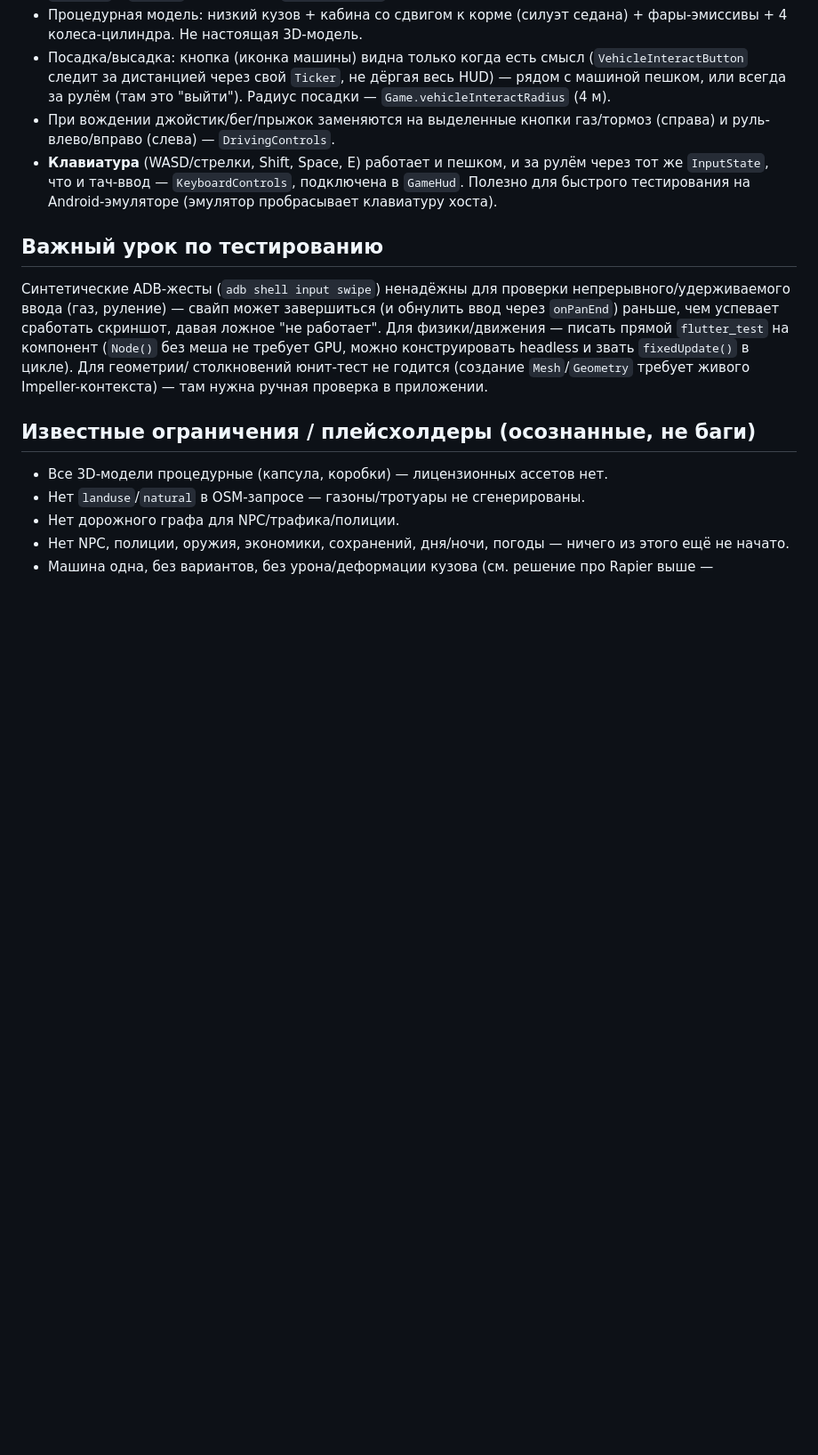
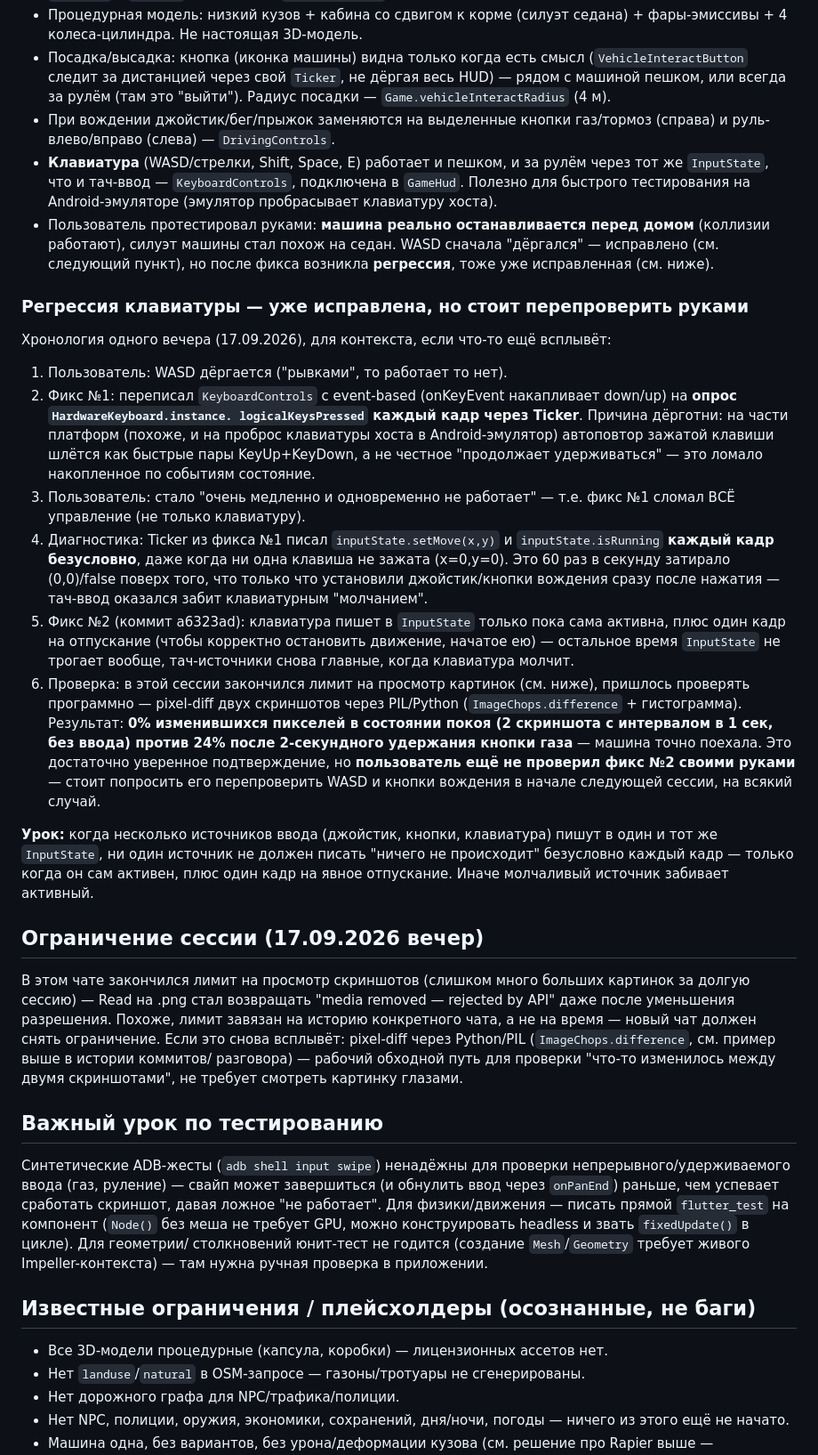
Before and after one commit to nekiymolla/oren-crime-game-3d, a Markdown page: PROGRESS.md, the part around the change. Shown at 89% size. Rendered like a GitHub page; blank space fills up the shorter version.

Commit message:
PROGRESS.md: хроника регрессии клавиатуры и лимита сессии на картинки
Co-Authored-By: Claude Sonnet 5 <noreply@anthropic.com>

```diff
--- a/PROGRESS.md
+++ b/PROGRESS.md
@@ -95,6 +95,61 @@ Open-world 3D-игра на Flutter/Dart в духе GTA, но с оригина
   рулём через тот же `InputState`, что и тач-ввод — `KeyboardControls`,
   подключена в `GameHud`. Полезно для быстрого тестирования на
   Android-эмуляторе (эмулятор пробрасывает клавиатуру хоста).
+- Пользователь протестировал руками: **машина реально останавливается
+  перед домом** (коллизии работают), силуэт машины стал похож на седан.
+  WASD сначала "дёргался" — исправлено (см. следующий пункт), но после
+  фикса возникла **регрессия**, тоже уже исправленная (см. ниже).
+
+### Регрессия клавиатуры — уже исправлена, но стоит перепроверить руками
+
+Хронология одного вечера (17.09.2026), для контекста, если что-то ещё
+всплывёт:
+
+1. Пользователь: WASD дёргается ("рывками", то работает то нет).
+2. Фикс №1: переписал `KeyboardControls` с event-based (onKeyEvent
+   накапливает down/up) на **опрос `HardwareKeyboard.instance.
+   logicalKeysPressed` каждый кадр через Ticker**. Причина дёрготни:
+   на части платформ (похоже, и на проброс клавиатуры хоста в
+   Android-эмулятор) автоповтор зажатой клавиши шлётся как быстрые пары
+   KeyUp+KeyDown, а не честное "продолжает удерживаться" — это ломало
+   накопленное по событиям состояние.
+3. Пользователь: стало "очень медленно и одновременно не работает" —
+   т.е. фикс №1 сломал ВСЁ управление (не только клавиатуру).
+4. Диагностика: Ticker из фикса №1 писал `inputState.setMove(x,y)` и
+   `inputState.isRunning` **каждый кадр безусловно**, даже когда ни одна
+   клавиша не зажата (x=0,y=0). Это 60 раз в секунду затирало (0,0)/false
+   поверх того, что только что установили джойстик/кнопки вождения сразу
+   после нажатия — тач-ввод оказался забит клавиатурным "молчанием".
+5. Фикс №2 (коммит a6323ad): клавиатура пишет в `InputState` только пока
+   сама активна, плюс один кадр на отпускание (чтобы корректно
+   остановить движение, начатое ею) — остальное время `InputState` не
+   трогает вообще, тач-источники снова главные, когда клавиатура молчит.
+6. Проверка: в этой сессии закончился лимит на просмотр картинок (см.
+   ниже), пришлось проверять программно — pixel-diff двух скриншотов
+   через PIL/Python (`ImageChops.difference` + гистограмма). Результат:
+   **0% изменившихся пикселей в состоянии покоя (2 скриншота с интервалом
+   в 1 сек, без ввода) против 24% после 2-секундного удержания кнопки
+   газа** — машина точно поехала. Это достаточно уверенное подтверждение,
+   но **пользователь ещё не проверил фикс №2 своими руками** — стоит
+   попросить его перепроверить WASD и кнопки вождения в начале следующей
+   сессии, на всякий случай.
+
+**Урок:** когда несколько источников ввода (джойстик, кнопки, клавиатура)
+пишут в один и тот же `InputState`, ни один источник не должен писать
+"ничего не происходит" безусловно каждый кадр — только когда он сам
+активен, плюс один кадр на явное отпускание. Иначе молчаливый источник
+забивает активный.
+
+## Ограничение сессии (17.09.2026 вечер)
+
+В этом чате закончился лимит на просмотр скриншотов (слишком много
+больших картинок за долгую сессию) — Read на .png стал возвращать "media
+removed — rejected by API" даже после уменьшения разрешения. Похоже,
+лимит завязан на историю конкретного чата, а не на время — новый чат
+должен снять ограничение. Если это снова всплывёт: pixel-diff через
+Python/PIL (`ImageChops.difference`, см. пример выше в истории коммитов/
+разговора) — рабочий обходной путь для проверки "что-то изменилось между
+двумя скриншотами", не требует смотреть картинку глазами.
 
 ## Важный урок по тестированию
 
```
